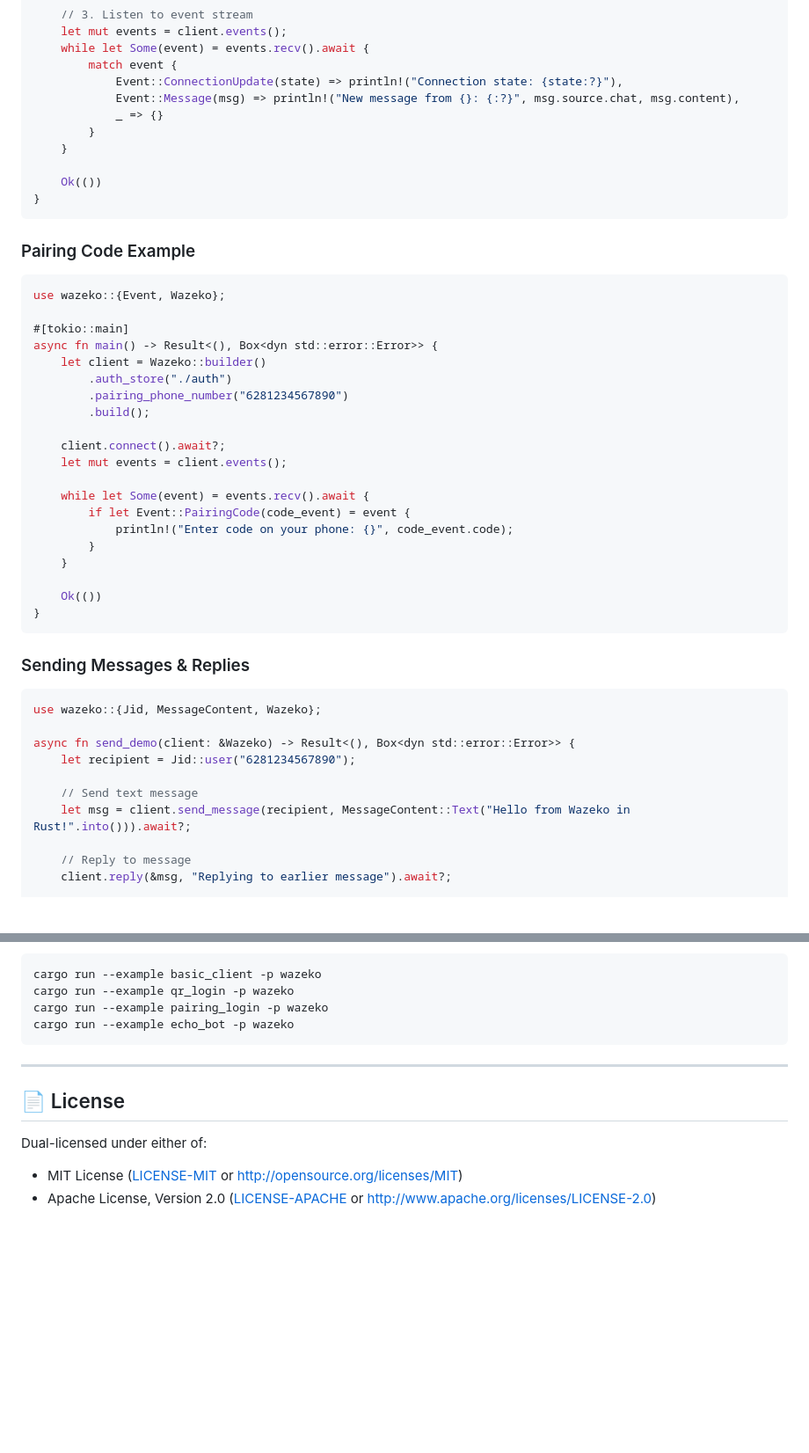
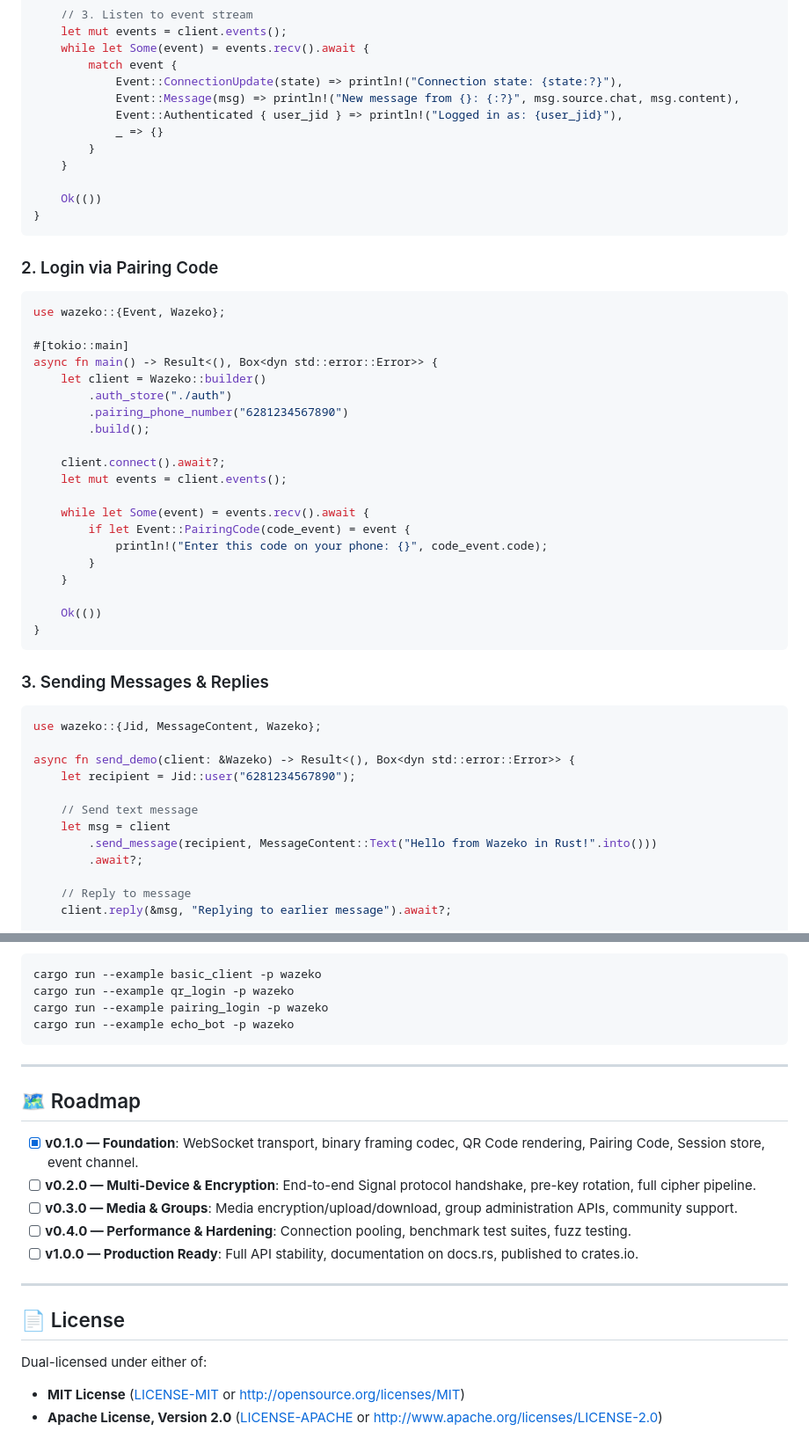
Before and after one commit to MuhammadLutfiMuzakiiVY/wazeko, a Markdown page: README.md, 2 parts joined by grey strips. Shown at 88% size. Rendered like a GitHub page; blank space fills up the shorter version.

````diff
--- a/README.md
+++ b/README.md
@@ -77,6 +118,7 @@ async fn main() -> Result<(), Box<dyn std::error::Error>> {
         match event {
             Event::ConnectionUpdate(state) => println!("Connection state: {state:?}"),
             Event::Message(msg) => println!("New message from {}: {:?}", msg.source.chat, msg.content),
+            Event::Authenticated { user_jid } => println!("Logged in as: {user_jid}"),
             _ => {}
         }
     }
@@ -85,7 +127,7 @@ async fn main() -> Result<(), Box<dyn std::error::Error>> {
 }
 ```
 
-### Pairing Code Example
+### 2. Login via Pairing Code
 
 ```rust
 use wazeko::{Event, Wazeko};
@@ -102,7 +144,7 @@ async fn main() -> Result<(), Box<dyn std::error::Error>> {
 
     while let Some(event) = events.recv().await {
         if let Event::PairingCode(code_event) = event {
-            println!("Enter code on your phone: {}", code_event.code);
+            println!("Enter this code on your phone: {}", code_event.code);
         }
     }
 
@@ -110,7 +152,7 @@ async fn main() -> Result<(), Box<dyn std::error::Error>> {
 }
 ```
 
-### Sending Messages & Replies
+### 3. Sending Messages & Replies
 
 ```rust
 use wazeko::{Jid, MessageContent, Wazeko};
@@ -119,7 +161,9 @@ async fn send_demo(client: &Wazeko) -> Result<(), Box<dyn std::error::Error>> {
     let recipient = Jid::user("6281234567890");
 
     // Send text message
-    let msg = client.send_message(recipient, MessageContent::Text("Hello from Wazeko in Rust!".into())).await?;
+    let msg = client
+        .send_message(recipient, MessageContent::Text("Hello from Wazeko in Rust!".into()))
+        .await?;
 
     // Reply to message
     client.reply(&msg, "Replying to earlier message").await?;
@@ -149,9 +193,19 @@ cargo run --example echo_bot -p wazeko
 
 ---
 
+## 🗺️ Roadmap
+
+- [x] **v0.1.0 — Foundation**: WebSocket transport, binary framing codec, QR Code rendering, Pairing Code, Session store, event channel.
+- [ ] **v0.2.0 — Multi-Device & Encryption**: End-to-end Signal protocol handshake, pre-key rotation, full cipher pipeline.
+- [ ] **v0.3.0 — Media & Groups**: Media encryption/upload/download, group administration APIs, community support.
+- [ ] **v0.4.0 — Performance & Hardening**: Connection pooling, benchmark test suites, fuzz testing.
+- [ ] **v1.0.0 — Production Ready**: Full API stability, documentation on docs.rs, published to crates.io.
+
+---
+
 ## 📄 License
 
 Dual-licensed under either of:
 
-- MIT License ([LICENSE-MIT](LICENSE) or http://opensource.org/licenses/MIT)
-- Apache License, Version 2.0 ([LICENSE-APACHE](LICENSE) or http://www.apache.org/licenses/LICENSE-2.0)
+- **MIT License** ([LICENSE-MIT](LICENSE) or http://opensource.org/licenses/MIT)
+- **Apache License, Version 2.0** ([LICENSE-APACHE](LICENSE) or http://www.apache.org/licenses/LICENSE-2.0)
````
Also changed, not shown: other parts of README.md (+60 -19 lines).
